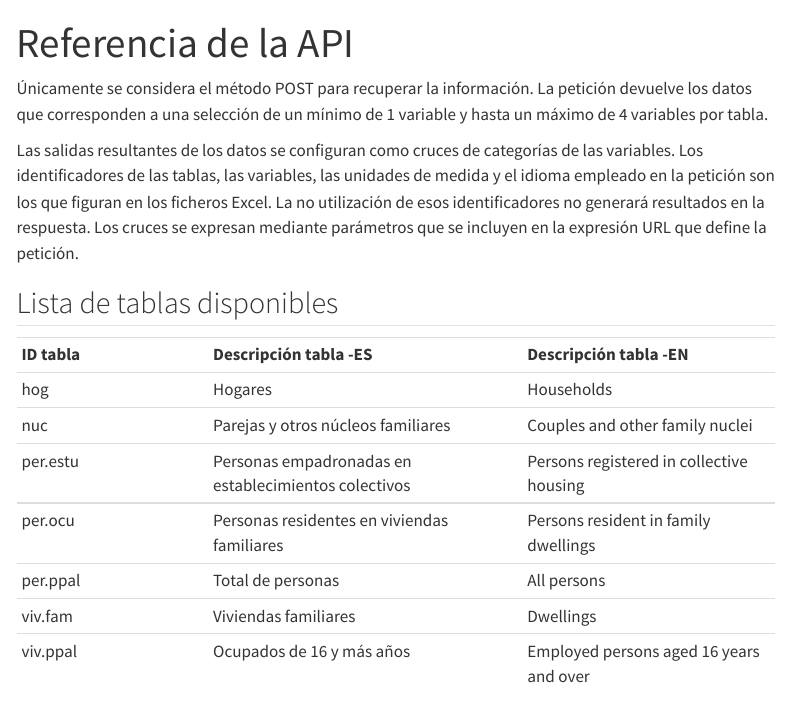
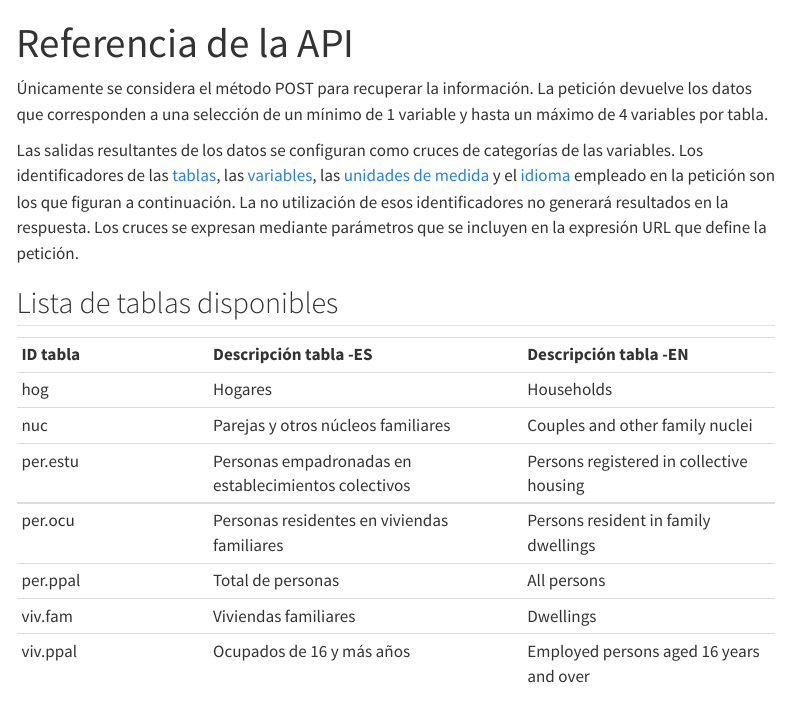
Before and after one commit to uvima/datalab, a Quarto document (api-censo/referencia.qmd): the page in a window 1100 px wide, from its top. Rendered offline with R 4.5, knitr and Pandoc in place of Quarto, with nearby package versions; menus at the side of the page are left out.

Commit message:
update links

```diff
--- a/api-censo/referencia.qmd
+++ b/api-censo/referencia.qmd
@@ -4,7 +4,7 @@ title: "Referencia de la API"
 
 Únicamente se considera el método POST para recuperar la información. La petición devuelve los datos que corresponden a una selección de un mínimo de 1 variable y hasta un máximo de 4 variables por tabla.
 
-Las salidas resultantes de los datos se configuran como cruces de categorías de las variables. Los identificadores de las tablas, las variables, las unidades de medida y el idioma empleado en la petición son los que figuran en los ficheros Excel. La no utilización de esos identificadores no generará resultados en la respuesta. Los cruces se expresan mediante parámetros que se incluyen en la expresión URL que define la petición.
+Las salidas resultantes de los datos se configuran como cruces de categorías de las variables. Los identificadores de las [tablas](referencia.html#lista-de-tablas-disponibles), las [variables](referencia.html#lista-de-variables-disponibles-para-cada-tabla), las [unidades de medida](referencia.html#lista-de-unidades-de-medida-métricas-disponibles-para-cada-tabla) y el [idioma](referencia.html#lista-de-idiomas-en-los-que-se-puede-mostrar-el-resultado-de-la-consulta) empleado en la petición son los que figuran a continuación. La no utilización de esos identificadores no generará resultados en la respuesta. Los cruces se expresan mediante parámetros que se incluyen en la expresión URL que define la petición.
 
 ## Lista de tablas disponibles
 
```
Also changed, not shown: api-censo/referencia.qmd (26 more changed lines).
